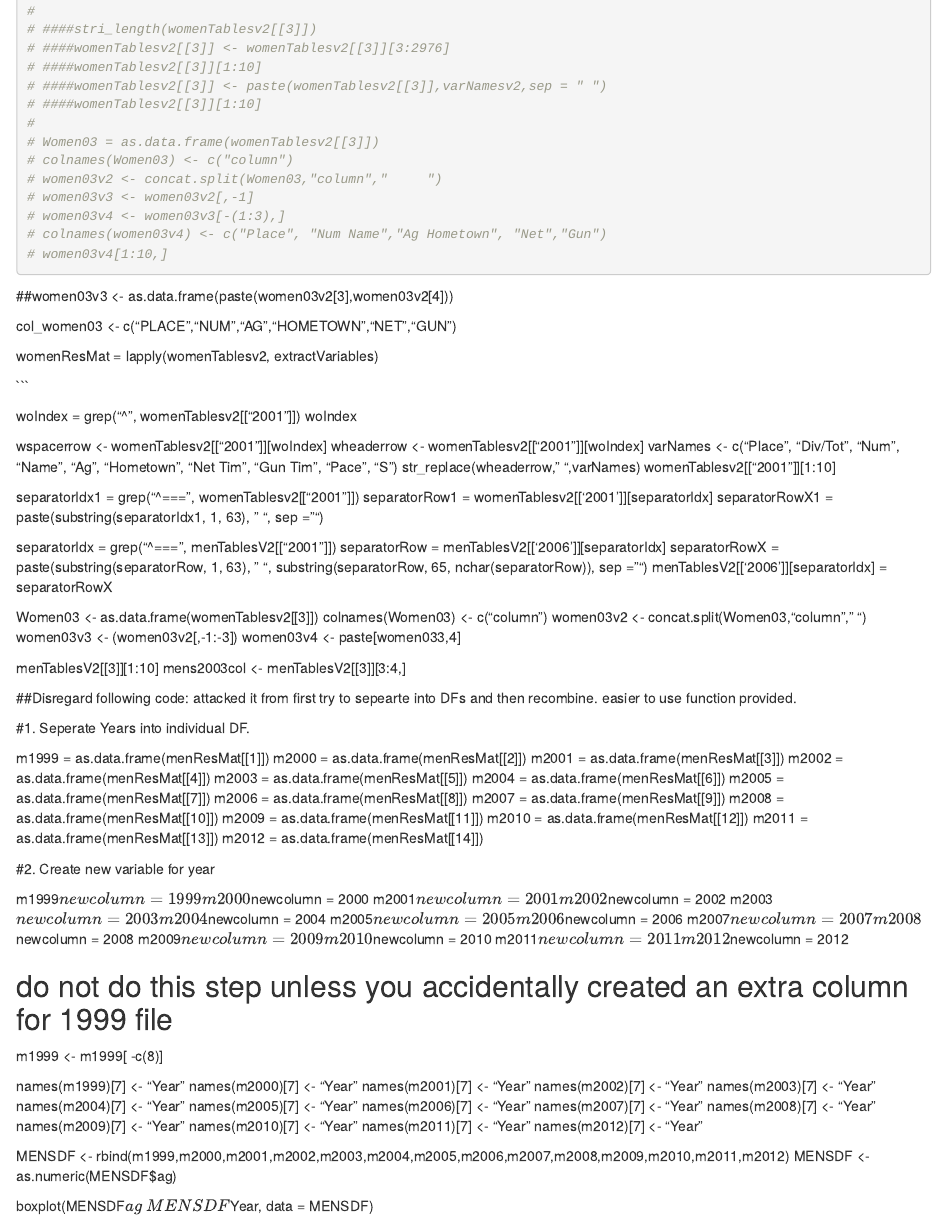
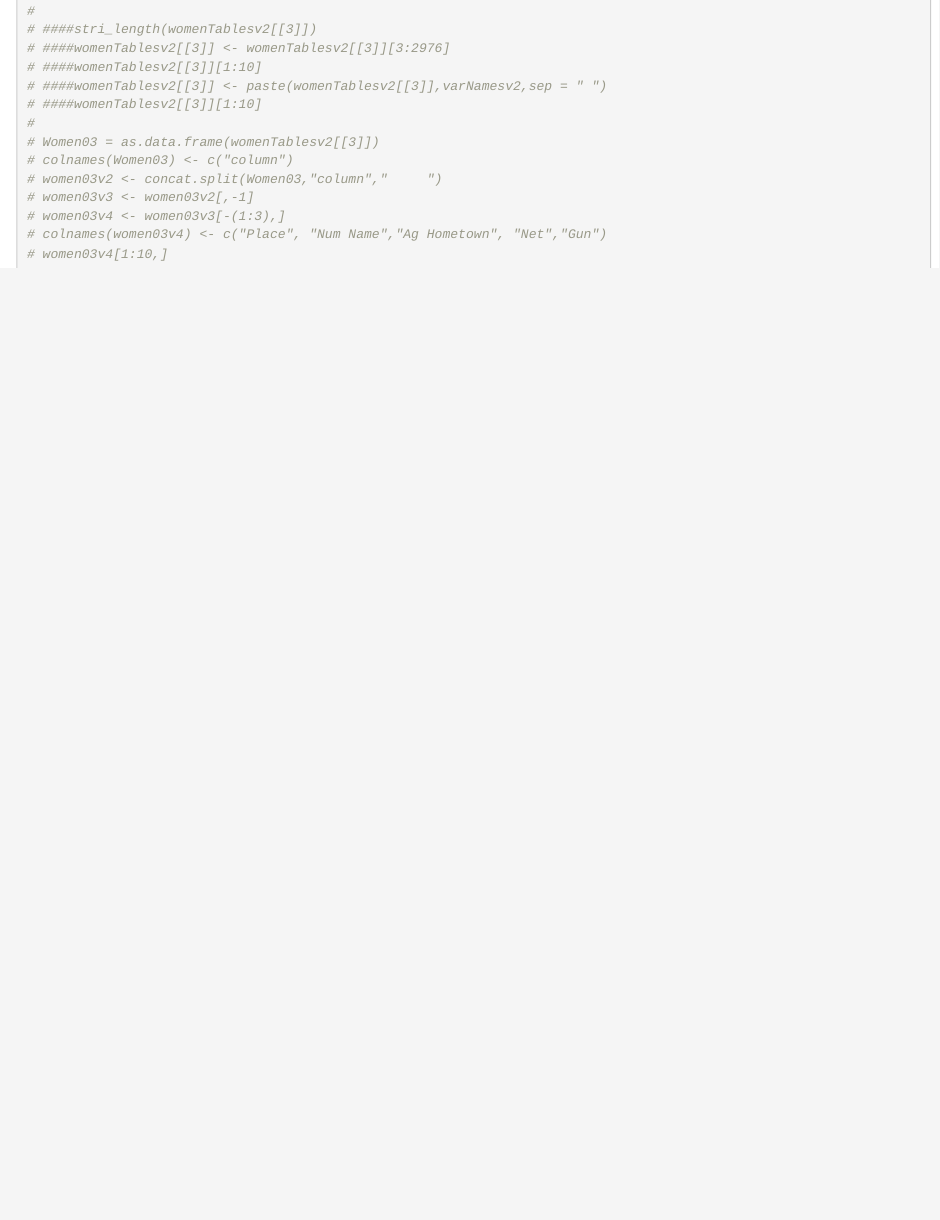
Before and after one commit to G-Bruce/7333-Case-Study-Two, an R Markdown document (Case Study 2 Cherry Blossom Final.Rmd): the page in a window 1100 px wide, from 14350 px down. Rendered offline with R 4.5, knitr and Pandoc, with nearby package versions; some code elsewhere in the file could not run offline.

Commit message:
Commented out unused code.

````diff
--- a/Case Study 2 Cherry Blossom Final.Rmd
+++ b/Case Study 2 Cherry Blossom Final.Rmd
@@ -618,49 +618,49 @@
 
 
 
-##women03v3 <- as.data.frame(paste(women03v2[3],women03v2[4]))
+<!-- ##women03v3 <- as.data.frame(paste(women03v2[3],women03v2[4])) -->
 
 
-col_women03 <- c("PLACE","NUM","AG","HOMETOWN","NET","GUN")
+<!-- col_women03 <- c("PLACE","NUM","AG","HOMETOWN","NET","GUN") -->
 
 
 
-womenResMat = lapply(womenTablesv2, extractVariables)
+<!-- womenResMat = lapply(womenTablesv2, extractVariables) -->
 
 
 
-```
+<!-- ``` -->
 
 
-woIndex = grep("^    ", womenTablesv2[["2001"]])
-woIndex
+<!-- woIndex = grep("^    ", womenTablesv2[["2001"]]) -->
+<!-- woIndex -->
 
-wspacerrow <- womenTablesv2[["2001"]][woIndex]
-wheaderrow <- womenTablesv2[["2001"]][woIndex]
-varNames <- c("Place", "Div/Tot", "Num", "Name", "Ag", "Hometown", "Net Tim", "Gun Tim", "Pace", "S")
-str_replace(wheaderrow,"     ",varNames)
-womenTablesv2[["2001"]][1:10]
+<!-- wspacerrow <- womenTablesv2[["2001"]][woIndex] -->
+<!-- wheaderrow <- womenTablesv2[["2001"]][woIndex] -->
+<!-- varNames <- c("Place", "Div/Tot", "Num", "Name", "Ag", "Hometown", "Net Tim", "Gun Tim", "Pace", "S") -->
+<!-- str_replace(wheaderrow,"     ",varNames) -->
+<!-- womenTablesv2[["2001"]][1:10] -->
 
-separatorIdx1 = grep("^===", womenTablesv2[["2001"]])
-separatorRow1 = womenTablesv2[['2001']][separatorIdx]
-separatorRowX1 = paste(substring(separatorIdx1, 1, 63), " ", sep = "")
+<!-- separatorIdx1 = grep("^===", womenTablesv2[["2001"]]) -->
+<!-- separatorRow1 = womenTablesv2[['2001']][separatorIdx] -->
+<!-- separatorRowX1 = paste(substring(separatorIdx1, 1, 63), " ", sep = "")  -->
 
-separatorIdx = grep("^===", menTablesV2[["2001"]])
-separatorRow = menTablesV2[['2006']][separatorIdx]
-separatorRowX = paste(substring(separatorRow, 1, 63), " ",
-                      substring(separatorRow, 65, nchar(separatorRow)),
-                      sep = "")
-menTablesV2[['2006']][separatorIdx] = separatorRowX
+<!-- separatorIdx = grep("^===", menTablesV2[["2001"]]) -->
+<!-- separatorRow = menTablesV2[['2006']][separatorIdx] -->
+<!-- separatorRowX = paste(substring(separatorRow, 1, 63), " ",  -->
+<!--                       substring(separatorRow, 65, nchar(separatorRow)),  -->
+<!--                       sep = "") -->
+<!-- menTablesV2[['2006']][separatorIdx] = separatorRowX -->
 
 
-Women03 <- as.data.frame(womenTablesv2[[3]])
-colnames(Women03) <- c("column")
-women03v2 <- concat.split(Women03,"column","     ")
-women03v3 <- (women03v2[,-1:-3])
-women03v4 <- paste[women033,4]
+<!-- Women03 <- as.data.frame(womenTablesv2[[3]]) -->
+<!-- colnames(Women03) <- c("column") -->
+<!-- women03v2 <- concat.split(Women03,"column","     ") -->
+<!-- women03v3 <- (women03v2[,-1:-3]) -->
+<!-- women03v4 <- paste[women033,4] -->
 
-menTablesV2[[3]][1:10]
-mens2003col <- menTablesV2[[3]][3:4,]
+<!-- menTablesV2[[3]][1:10] -->
+<!-- mens2003col <- menTablesV2[[3]][3:4,] -->
 
 
 
@@ -677,67 +677,67 @@
 
 
 
-##Disregard following code:  attacked it from first try to sepearte into DFs and then recombine.  easier to use function provided.
+<!-- ##Disregard following code:  attacked it from first try to sepearte into DFs and then recombine.  easier to use function provided. -->
 
-#1.  Seperate Years into individual DF.
+<!-- #1.  Seperate Years into individual DF. -->
 
 
 
-m1999 = as.data.frame(menResMat[[1]])
-m2000 = as.data.frame(menResMat[[2]])
-m2001 = as.data.frame(menResMat[[3]])
-m2002 = as.data.frame(menResMat[[4]])
-m2003 = as.data.frame(menResMat[[5]])
-m2004 = as.data.frame(menResMat[[6]])
-m2005 = as.data.frame(menResMat[[7]])
-m2006 = as.data.frame(menResMat[[8]])
-m2007 = as.data.frame(menResMat[[9]])
-m2008 = as.data.frame(menResMat[[10]])
-m2009 = as.data.frame(menResMat[[11]])
-m2010 = as.data.frame(menResMat[[12]])
-m2011 = as.data.frame(menResMat[[13]])
-m2012 = as.data.frame(menResMat[[14]])
+<!-- m1999 = as.data.frame(menResMat[[1]]) -->
+<!-- m2000 = as.data.frame(menResMat[[2]]) -->
+<!-- m2001 = as.data.frame(menResMat[[3]]) -->
+<!-- m2002 = as.data.frame(menResMat[[4]]) -->
+<!-- m2003 = as.data.frame(menResMat[[5]]) -->
+<!-- m2004 = as.data.frame(menResMat[[6]]) -->
+<!-- m2005 = as.data.frame(menResMat[[7]]) -->
+<!-- m2006 = as.data.frame(menResMat[[8]]) -->
+<!-- m2007 = as.data.frame(menResMat[[9]]) -->
+<!-- m2008 = as.data.frame(menResMat[[10]]) -->
+<!-- m2009 = as.data.frame(menResMat[[11]]) -->
+<!-- m2010 = as.data.frame(menResMat[[12]]) -->
+<!-- m2011 = as.data.frame(menResMat[[13]]) -->
+<!-- m2012 = as.data.frame(menResMat[[14]]) -->
 
-#2.  Create new variable for year
+<!-- #2.  Create new variable for year -->
 
-m1999$newcolumn = 1999
-m2000$newcolumn = 2000
-m2001$newcolumn = 2001
-m2002$newcolumn = 2002
-m2003$newcolumn = 2003
-m2004$newcolumn = 2004
-m2005$newcolumn = 2005
-m2006$newcolumn = 2006
-m2007$newcolumn = 2007
-m2008$newcolumn = 2008
-m2009$newcolumn = 2009
-m2010$newcolumn = 2010
-m2011$newcolumn = 2011
-m2012$newcolumn = 2012
+<!-- m1999$newcolumn = 1999 -->
+<!-- m2000$newcolumn = 2000 -->
+<!-- m2001$newcolumn = 2001 -->
+<!-- m2002$newcolumn = 2002 -->
+<!-- m2003$newcolumn = 2003 -->
+<!-- m2004$newcolumn = 2004 -->
+<!-- m2005$newcolumn = 2005 -->
+<!-- m2006$newcolumn = 2006 -->
+<!-- m2007$newcolumn = 2007 -->
+<!-- m2008$newcolumn = 2008 -->
+<!-- m2009$newcolumn = 2009 -->
+<!-- m2010$newcolumn = 2010 -->
+<!-- m2011$newcolumn = 2011 -->
+<!-- m2012$newcolumn = 2012 -->
 
-## do not do this step unless you accidentally created an extra column for 1999 file
+<!-- ## do not do this step unless you accidentally created an extra column for 1999 file -->
 
-m1999 <- m1999[ -c(8)]
+<!-- m1999 <- m1999[ -c(8)] -->
 
-names(m1999)[7] <- "Year"
-names(m2000)[7] <- "Year"
-names(m2001)[7] <- "Year"
-names(m2002)[7] <- "Year"
-names(m2003)[7] <- "Year"
-names(m2004)[7] <- "Year"
-names(m2005)[7] <- "Year"
-names(m2006)[7] <- "Year"
-names(m2007)[7] <- "Year"
-names(m2008)[7] <- "Year"
-names(m2009)[7] <- "Year"
-names(m2010)[7] <- "Year"
-names(m2011)[7] <- "Year"
-names(m2012)[7] <- "Year"
+<!-- names(m1999)[7] <- "Year" -->
+<!-- names(m2000)[7] <- "Year" -->
+<!-- names(m2001)[7] <- "Year" -->
+<!-- names(m2002)[7] <- "Year" -->
+<!-- names(m2003)[7] <- "Year" -->
+<!-- names(m2004)[7] <- "Year" -->
+<!-- names(m2005)[7] <- "Year" -->
+<!-- names(m2006)[7] <- "Year" -->
+<!-- names(m2007)[7] <- "Year" -->
+<!-- names(m2008)[7] <- "Year" -->
+<!-- names(m2009)[7] <- "Year" -->
+<!-- names(m2010)[7] <- "Year" -->
+<!-- names(m2011)[7] <- "Year" -->
+<!-- names(m2012)[7] <- "Year" -->
 
 
-MENSDF <- rbind(m1999,m2000,m2001,m2002,m2003,m2004,m2005,m2006,m2007,m2008,m2009,m2010,m2011,m2012)
-MENSDF <- as.numeric(MENSDF$ag)
+<!-- MENSDF <- rbind(m1999,m2000,m2001,m2002,m2003,m2004,m2005,m2006,m2007,m2008,m2009,m2010,m2011,m2012) -->
+<!-- MENSDF <- as.numeric(MENSDF$ag) -->
 
 
 
-boxplot(MENSDF$ag ~ MENSDF$Year, data = MENSDF)
+<!-- boxplot(MENSDF$ag ~ MENSDF$Year, data = MENSDF) -->
````
